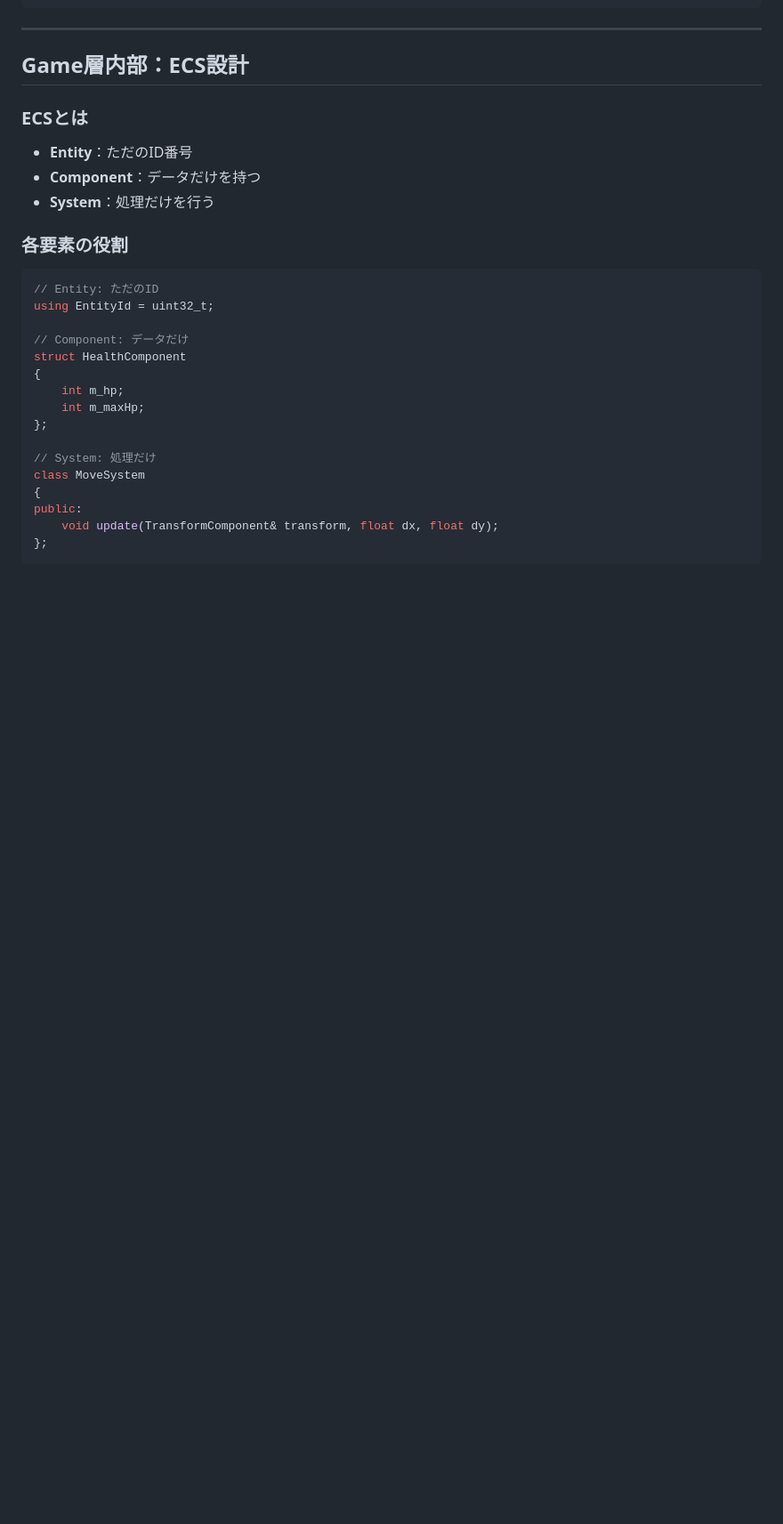
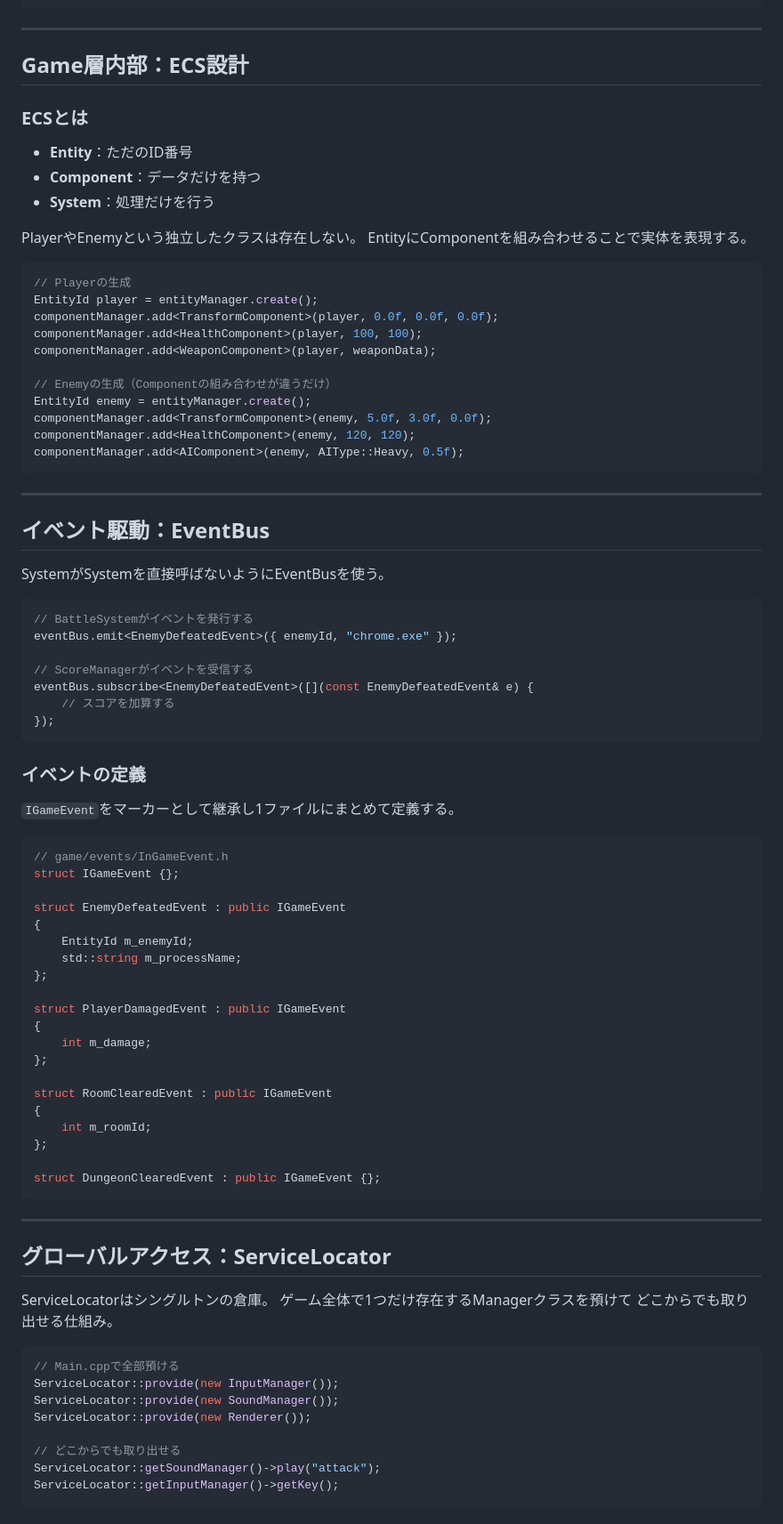
Before and after one commit to wine-5/win-vs-mac, a Markdown page: docs/architecture.md, the part around one of its changes. Shown at 89% size. Drawn GitHub-style; blank space fills up the shorter version.

````diff
--- a/docs/architecture.md
+++ b/docs/architecture.md
@@ -72,22 +72,77 @@ float cpu = provider->getCpuUsage();
 - **Component**：データだけを持つ
 - **System**：処理だけを行う
 
-### 各要素の役割
+PlayerやEnemyという独立したクラスは存在しない。
+EntityにComponentを組み合わせることで実体を表現する。
 ```cpp
-// Entity: ただのID
-using EntityId = uint32_t;
+// Playerの生成
+EntityId player = entityManager.create();
+componentManager.add<TransformComponent>(player, 0.0f, 0.0f, 0.0f);
+componentManager.add<HealthComponent>(player, 100, 100);
+componentManager.add<WeaponComponent>(player, weaponData);
 
-// Component: データだけ
-struct HealthComponent
+// Enemyの生成（Componentの組み合わせが違うだけ）
+EntityId enemy = entityManager.create();
+componentManager.add<TransformComponent>(enemy, 5.0f, 3.0f, 0.0f);
+componentManager.add<HealthComponent>(enemy, 120, 120);
+componentManager.add<AIComponent>(enemy, AIType::Heavy, 0.5f);
+```
+
+---
+
+## イベント駆動：EventBus
+
+SystemがSystemを直接呼ばないようにEventBusを使う。
+```cpp
+// BattleSystemがイベントを発行する
+eventBus.emit<EnemyDefeatedEvent>({ enemyId, "chrome.exe" });
+
+// ScoreManagerがイベントを受信する
+eventBus.subscribe<EnemyDefeatedEvent>([](const EnemyDefeatedEvent& e) {
+    // スコアを加算する
+});
+```
+
+### イベントの定義
+`IGameEvent`をマーカーとして継承し1ファイルにまとめて定義する。
+```cpp
+// game/events/InGameEvent.h
+struct IGameEvent {};
+
+struct EnemyDefeatedEvent : public IGameEvent
 {
-    int m_hp;
-    int m_maxHp;
+    EntityId m_enemyId;
+    std::string m_processName;
 };
 
-// System: 処理だけ
-class MoveSystem
+struct PlayerDamagedEvent : public IGameEvent
 {
-public:
-    void update(TransformComponent& transform, float dx, float dy);
+    int m_damage;
 };
+
+struct RoomClearedEvent : public IGameEvent
+{
+    int m_roomId;
+};
+
+struct DungeonClearedEvent : public IGameEvent {};
 ```
+
+---
+
+## グローバルアクセス：ServiceLocator
+
+ServiceLocatorはシングルトンの倉庫。
+ゲーム全体で1つだけ存在するManagerクラスを預けて
+どこからでも取り出せる仕組み。
+```cpp
+// Main.cppで全部預ける
+ServiceLocator::provide(new InputManager());
+ServiceLocator::provide(new SoundManager());
+ServiceLocator::provide(new Renderer());
+
+// どこからでも取り出せる
+ServiceLocator::getSoundManager()->play("attack");
+ServiceLocator::getInputManager()->getKey();
+```
+
````
Also changed, not shown: other parts of docs/architecture.md (+103 -3 lines).
